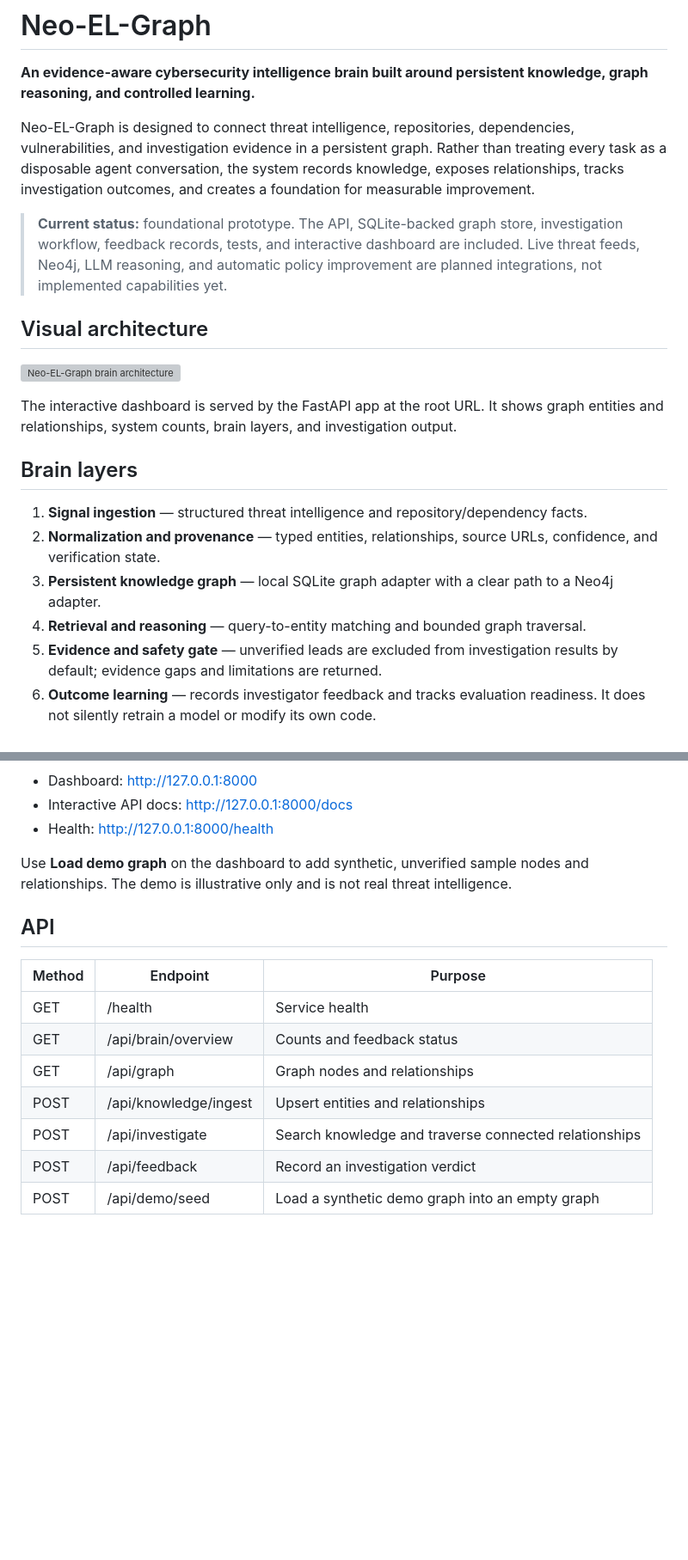
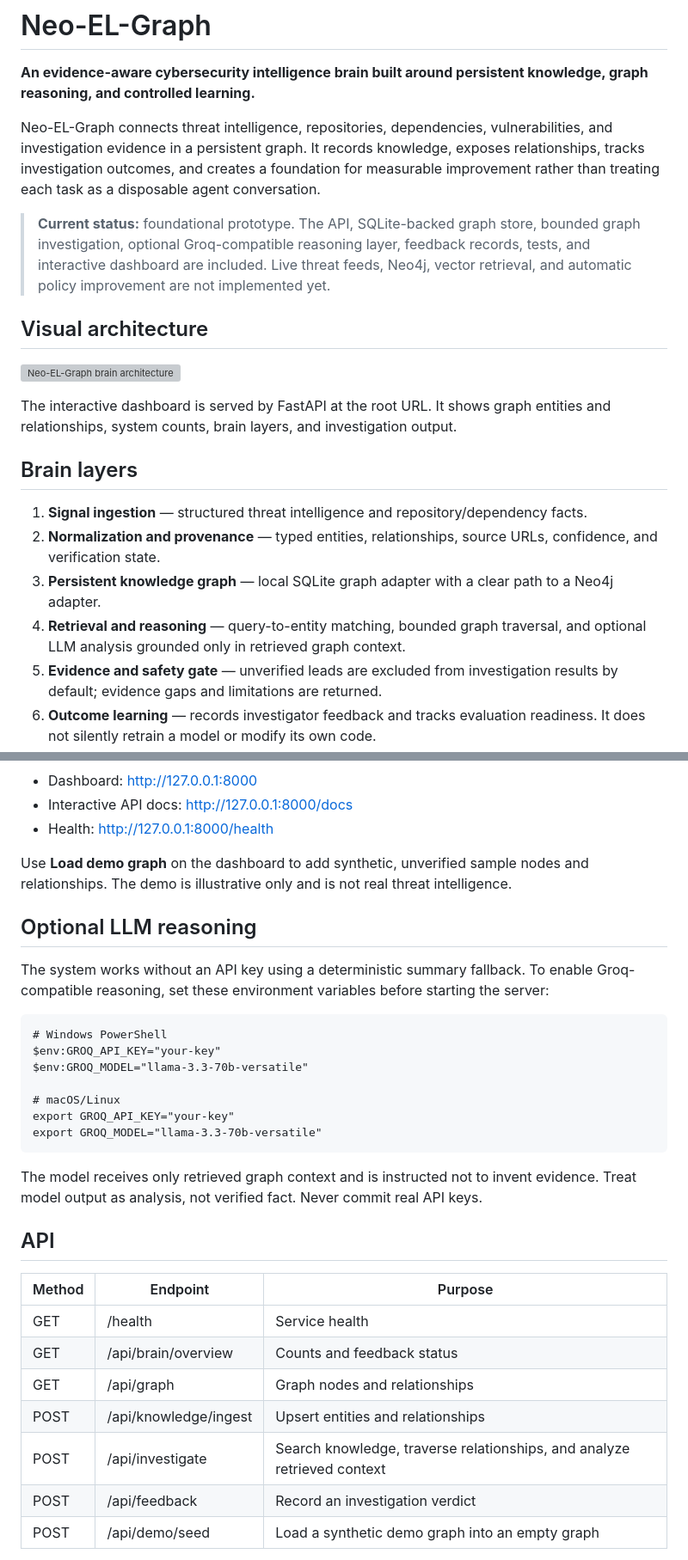
Before and after one commit to krk-90/Neo-EL-Graph, a Markdown page: README.md, 2 parts joined by grey strips. Shown at 86% size. Drawn GitHub-style; blank space fills up the shorter version; grey boxes are pictures that could not be loaded.

Commit message:
Document optional LLM reasoning and updated brain capabilities

```diff
--- a/README.md
+++ b/README.md
@@ -2,22 +2,22 @@
 
 **An evidence-aware cybersecurity intelligence brain built around persistent knowledge, graph reasoning, and controlled learning.**
 
-Neo-EL-Graph is designed to connect threat intelligence, repositories, dependencies, vulnerabilities, and investigation evidence in a persistent graph. Rather than treating every task as a disposable agent conversation, the system records knowledge, exposes relationships, tracks investigation outcomes, and creates a foundation for measurable improvement.
+Neo-EL-Graph connects threat intelligence, repositories, dependencies, vulnerabilities, and investigation evidence in a persistent graph. It records knowledge, exposes relationships, tracks investigation outcomes, and creates a foundation for measurable improvement rather than treating each task as a disposable agent conversation.
 
-> **Current status:** foundational prototype. The API, SQLite-backed graph store, investigation workflow, feedback records, tests, and interactive dashboard are included. Live threat feeds, Neo4j, LLM reasoning, and automatic policy improvement are planned integrations, not implemented capabilities yet.
+> **Current status:** foundational prototype. The API, SQLite-backed graph store, bounded graph investigation, optional Groq-compatible reasoning layer, feedback records, tests, and interactive dashboard are included. Live threat feeds, Neo4j, vector retrieval, and automatic policy improvement are not implemented yet.
 
 ## Visual architecture
 
 ![Neo-EL-Graph brain architecture](docs/brain-architecture.svg)
 
-The interactive dashboard is served by the FastAPI app at the root URL. It shows graph entities and relationships, system counts, brain layers, and investigation output.
+The interactive dashboard is served by FastAPI at the root URL. It shows graph entities and relationships, system counts, brain layers, and investigation output.
 
 ## Brain layers
 
 1. **Signal ingestion** — structured threat intelligence and repository/dependency facts.
 2. **Normalization and provenance** — typed entities, relationships, source URLs, confidence, and verification state.
 3. **Persistent knowledge graph** — local SQLite graph adapter with a clear path to a Neo4j adapter.
-4. **Retrieval and reasoning** — query-to-entity matching and bounded graph traversal.
+4. **Retrieval and reasoning** — query-to-entity matching, bounded graph traversal, and optional LLM analysis grounded only in retrieved graph context.
 5. **Evidence and safety gate** — unverified leads are excluded from investigation results by default; evidence gaps and limitations are returned.
 6. **Outcome learning** — records investigator feedback and tracks evaluation readiness. It does not silently retrain a model or modify its own code.
 7. **Interface and observability** — FastAPI endpoints and a responsive graph dashboard.
@@ -43,6 +43,20 @@ Open:
 
 Use **Load demo graph** on the dashboard to add synthetic, unverified sample nodes and relationships. The demo is illustrative only and is not real threat intelligence.
 
+## Optional LLM reasoning
+
+The system works without an API key using a deterministic summary fallback. To enable Groq-compatible reasoning, set these environment variables before starting the server:
+
+    # Windows PowerShell
+    $env:GROQ_API_KEY="your-key"
+    $env:GROQ_MODEL="llama-3.3-70b-versatile"
+
+    # macOS/Linux
+    export GROQ_API_KEY="your-key"
+    export GROQ_MODEL="llama-3.3-70b-versatile"
+
+The model receives only retrieved graph context and is instructed not to invent evidence. Treat model output as analysis, not verified fact. Never commit real API keys.
+
 ## API
 
 | Method | Endpoint | Purpose |
@@ -51,7 +65,7 @@ Use **Load demo graph** on the dashboard to add synthetic, unverified sample nod
 | GET | /api/brain/overview | Counts and feedback status |
 | GET | /api/graph | Graph nodes and relationships |
 | POST | /api/knowledge/ingest | Upsert entities and relationships |
-| POST | /api/investigate | Search knowledge and traverse connected relationships |
+| POST | /api/investigate | Search knowledge, traverse relationships, and analyze retrieved context |
 | POST | /api/feedback | Record an investigation verdict |
 | POST | /api/demo/seed | Load a synthetic demo graph into an empty graph |
 
```
Also changed, not shown: other parts of README.md (+1 -2 lines).
